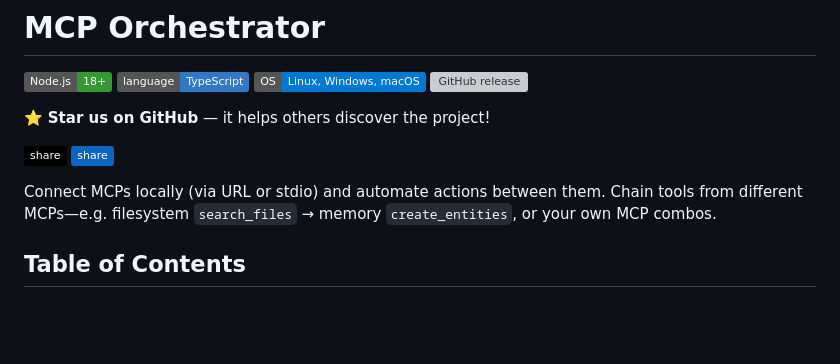
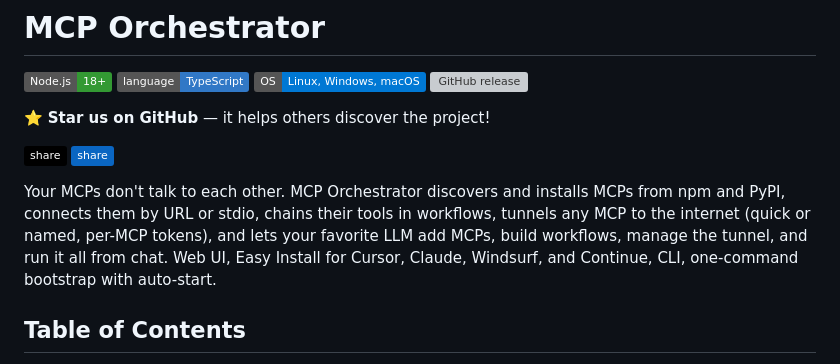
Before and after one commit to dev-nolant/MCP-Orchestrator, a Markdown page: README.md, the part around the change. GitHub-like rendering; badges without logos; blank space fills up the shorter version; grey boxes are pictures that could not be loaded.

Commit message:
Enhance README with detailed MCP Orchestrator features
Expanded the description of MCP Orchestrator to include features like discovering and installing MCPs, connecting them, and managing workflows.

```diff
--- a/README.md
+++ b/README.md
@@ -12,7 +12,7 @@
 [![Share on X](https://img.shields.io/badge/share-000000?logo=x&logoColor=white)](https://x.com/intent/tweet?text=Check%20out%20MCP%20Orchestrator%20%E2%80%94%20connect%20and%20chain%20MCPs%20locally%20https://github.com/dev-nolant/MCP-Orchestrator%20%23MCP%20%23AI)
 [![Share on LinkedIn](https://img.shields.io/badge/share-0A66C2?logo=linkedin&logoColor=white)](https://www.linkedin.com/sharing/share-offsite/?url=https://github.com/dev-nolant/MCP-Orchestrator)
 
-Connect MCPs locally (via URL or stdio) and automate actions between them. Chain tools from different MCPs—e.g. filesystem `search_files` → memory `create_entities`, or your own MCP combos.
+Your MCPs don't talk to each other. MCP Orchestrator discovers and installs MCPs from npm and PyPI, connects them by URL or stdio, chains their tools in workflows, tunnels any MCP to the internet (quick or named, per-MCP tokens), and lets your favorite LLM add MCPs, build workflows, manage the tunnel, and run it all from chat. Web UI, Easy Install for Cursor, Claude, Windsurf, and Continue, CLI, one-command bootstrap with auto-start.
 
 ## Table of Contents
 
```
